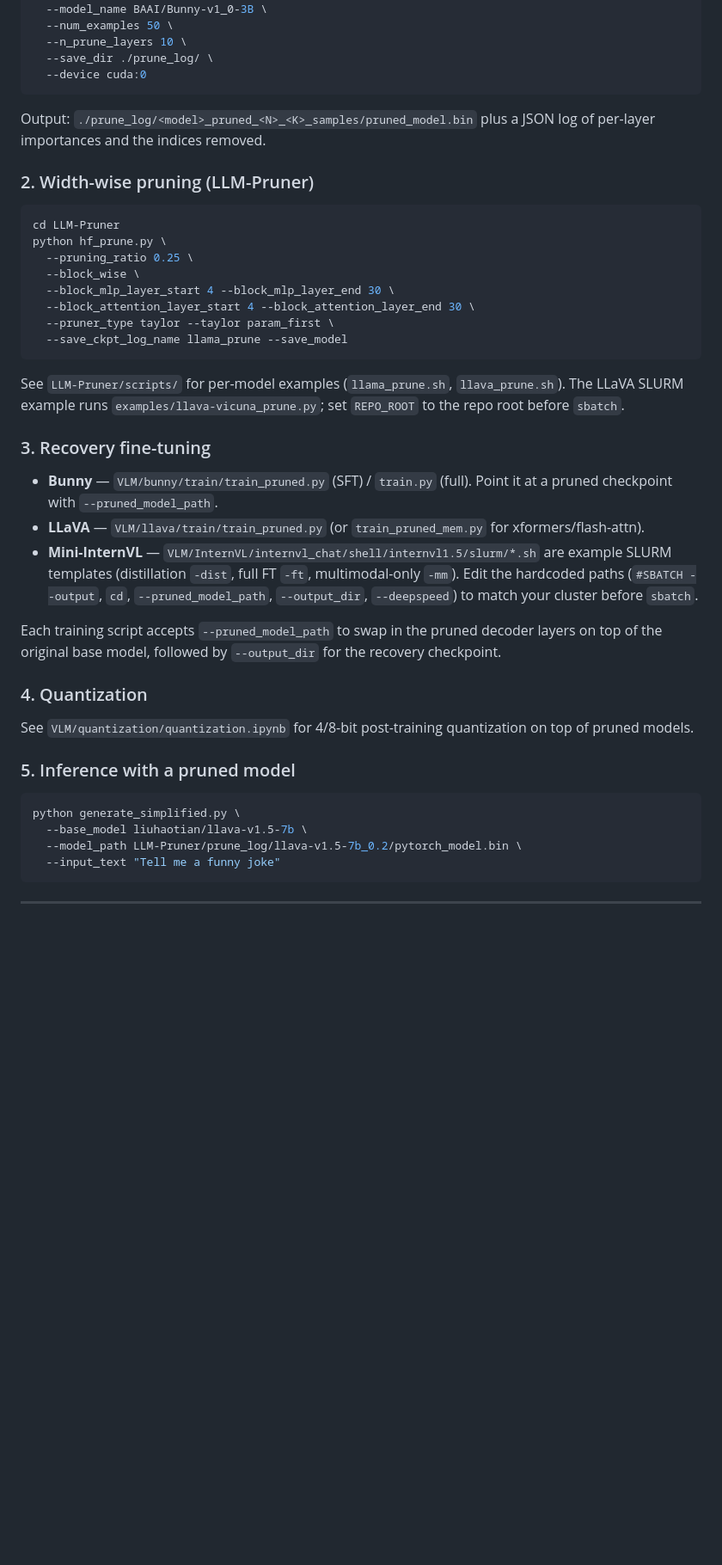
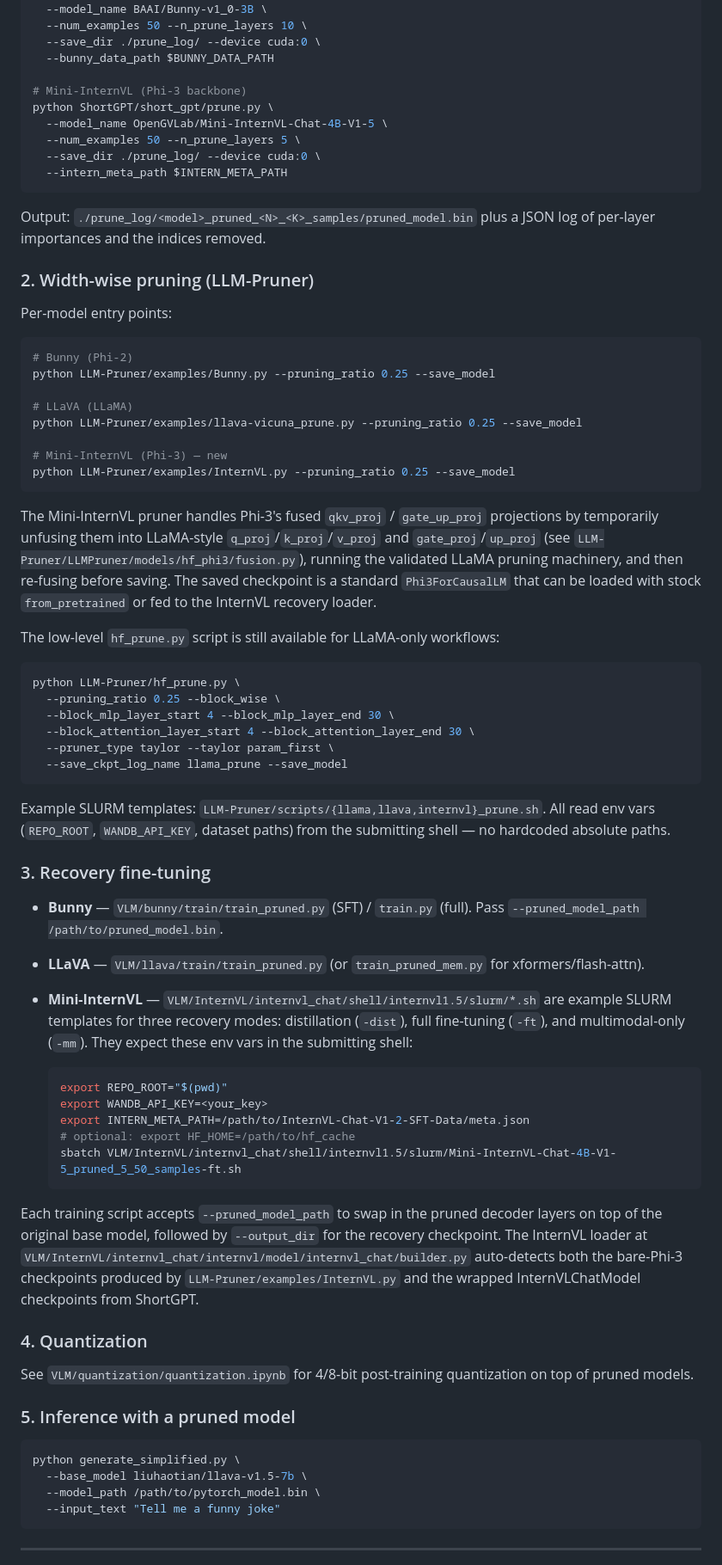
Before and after one commit to YiranHuangIrene/VLMCompression, a Markdown page: README.md, the part around one of its changes. Shown at 86% size. GitHub-like rendering; blank space fills up the shorter version.

````diff
--- a/README.md
+++ b/README.md
@@ -97,35 +107,64 @@ Or call `prune.py` directly:
 python ShortGPT/short_gpt/prune.py \
   --model_name BAAI/Bunny-v1_0-3B \
-  --num_examples 50 \
-  --n_prune_layers 10 \
-  --save_dir ./prune_log/ \
-  --device cuda:0
+  --num_examples 50 --n_prune_layers 10 \
+  --save_dir ./prune_log/ --device cuda:0 \
+  --bunny_data_path $BUNNY_DATA_PATH
+
+# Mini-InternVL (Phi-3 backbone)
+python ShortGPT/short_gpt/prune.py \
+  --model_name OpenGVLab/Mini-InternVL-Chat-4B-V1-5 \
+  --num_examples 50 --n_prune_layers 5 \
+  --save_dir ./prune_log/ --device cuda:0 \
+  --intern_meta_path $INTERN_META_PATH
 ```
 
 Output: `./prune_log/<model>_pruned_<N>_<K>_samples/pruned_model.bin` plus a JSON log of per-layer importances and the indices removed.
 
 ### 2. Width-wise pruning (LLM-Pruner)
 
+Per-model entry points:
+
 ```bash
-cd LLM-Pruner
-python hf_prune.py \
-  --pruning_ratio 0.25 \
-  --block_wise \
+# Bunny (Phi-2)
+python LLM-Pruner/examples/Bunny.py --pruning_ratio 0.25 --save_model
+
+# LLaVA (LLaMA)
+python LLM-Pruner/examples/llava-vicuna_prune.py --pruning_ratio 0.25 --save_model
+
+# Mini-InternVL (Phi-3) — new
+python LLM-Pruner/examples/InternVL.py --pruning_ratio 0.25 --save_model
+```
+
+The Mini-InternVL pruner handles Phi-3's fused `qkv_proj` / `gate_up_proj` projections by temporarily unfusing them into LLaMA-style `q_proj`/`k_proj`/`v_proj` and `gate_proj`/`up_proj` (see `LLM-Pruner/LLMPruner/models/hf_phi3/fusion.py`), running the validated LLaMA pruning machinery, and then re-fusing before saving. The saved checkpoint is a standard `Phi3ForCausalLM` that can be loaded with stock `from_pretrained` or fed to the InternVL recovery loader.
+
+The low-level `hf_prune.py` script is still available for LLaMA-only workflows:
+
+```bash
+python LLM-Pruner/hf_prune.py \
+  --pruning_ratio 0.25 --block_wise \
   --block_mlp_layer_start 4 --block_mlp_layer_end 30 \
   --block_attention_layer_start 4 --block_attention_layer_end 30 \
   --pruner_type taylor --taylor param_first \
   --save_ckpt_log_name llama_prune --save_model
 ```
 
-See `LLM-Pruner/scripts/` for per-model examples (`llama_prune.sh`, `llava_prune.sh`). The LLaVA SLURM example runs `examples/llava-vicuna_prune.py`; set `REPO_ROOT` to the repo root before `sbatch`.
+Example SLURM templates: `LLM-Pruner/scripts/{llama,llava,internvl}_prune.sh`. All read env vars (`REPO_ROOT`, `WANDB_API_KEY`, dataset paths) from the submitting shell — no hardcoded absolute paths.
 
 ### 3. Recovery fine-tuning
 
-- **Bunny** — `VLM/bunny/train/train_pruned.py` (SFT) / `train.py` (full). Point it at a pruned checkpoint with `--pruned_model_path`.
+- **Bunny** — `VLM/bunny/train/train_pruned.py` (SFT) / `train.py` (full). Pass `--pruned_model_path /path/to/pruned_model.bin`.
 - **LLaVA** — `VLM/llava/train/train_pruned.py` (or `train_pruned_mem.py` for xformers/flash-attn).
-- **Mini-InternVL** — `VLM/InternVL/internvl_chat/shell/internvl1.5/slurm/*.sh` are example SLURM templates (distillation `-dist`, full FT `-ft`, multimodal-only `-mm`). Edit the hardcoded paths (`#SBATCH --output`, `cd`, `--pruned_model_path`, `--output_dir`, `--deepspeed`) to match your cluster before `sbatch`.
+- **Mini-InternVL** — `VLM/InternVL/internvl_chat/shell/internvl1.5/slurm/*.sh` are example SLURM templates for three recovery modes: distillation (`-dist`), full fine-tuning (`-ft`), and multimodal-only (`-mm`). They expect these env vars in the submitting shell:
 
-Each training script accepts `--pruned_model_path` to swap in the pruned decoder layers on top of the original base model, followed by `--output_dir` for the recovery checkpoint.
+  ```bash
+  export REPO_ROOT="$(pwd)"
+  export WANDB_API_KEY=<your_key>
+  export INTERN_META_PATH=/path/to/InternVL-Chat-V1-2-SFT-Data/meta.json
+  # optional: export HF_HOME=/path/to/hf_cache
+  sbatch VLM/InternVL/internvl_chat/shell/internvl1.5/slurm/Mini-InternVL-Chat-4B-V1-5_pruned_5_50_samples-ft.sh
+  ```
+
+Each training script accepts `--pruned_model_path` to swap in the pruned decoder layers on top of the original base model, followed by `--output_dir` for the recovery checkpoint. The InternVL loader at `VLM/InternVL/internvl_chat/internvl/model/internvl_chat/builder.py` auto-detects both the bare-Phi-3 checkpoints produced by `LLM-Pruner/examples/InternVL.py` and the wrapped InternVLChatModel checkpoints from ShortGPT.
 
 ### 4. Quantization
 
@@ -136,7 +175,7 @@ See `VLM/quantization/quantization.ipynb` for 4/8-bit post-training quantization
 ```bash
 python generate_simplified.py \
   --base_model liuhaotian/llava-v1.5-7b \
-  --model_path LLM-Pruner/prune_log/llava-v1.5-7b_0.2/pytorch_model.bin \
+  --model_path /path/to/pytorch_model.bin \
   --input_text "Tell me a funny joke"
 ```
 
````
Also changed, not shown: other parts of README.md (+45 -31 lines).
